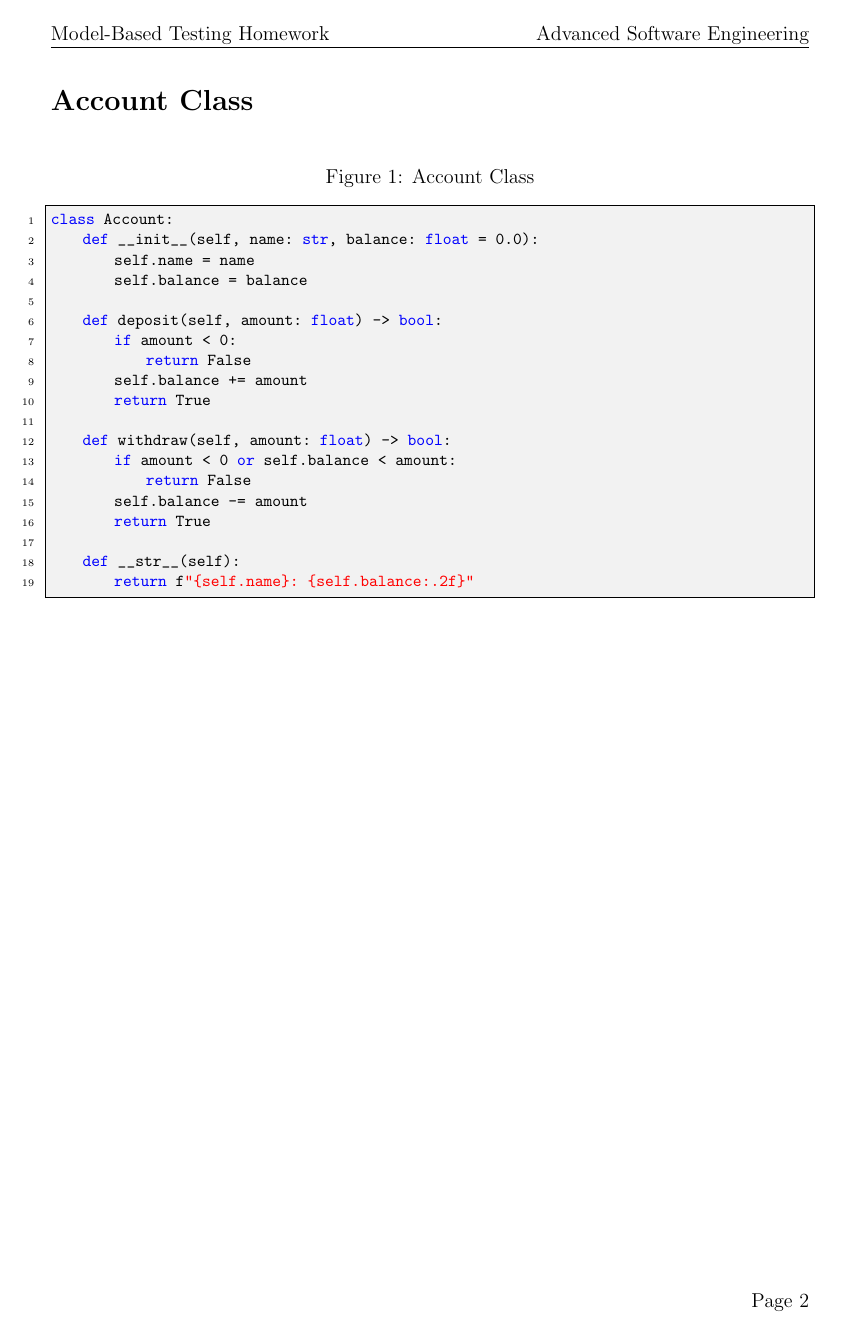
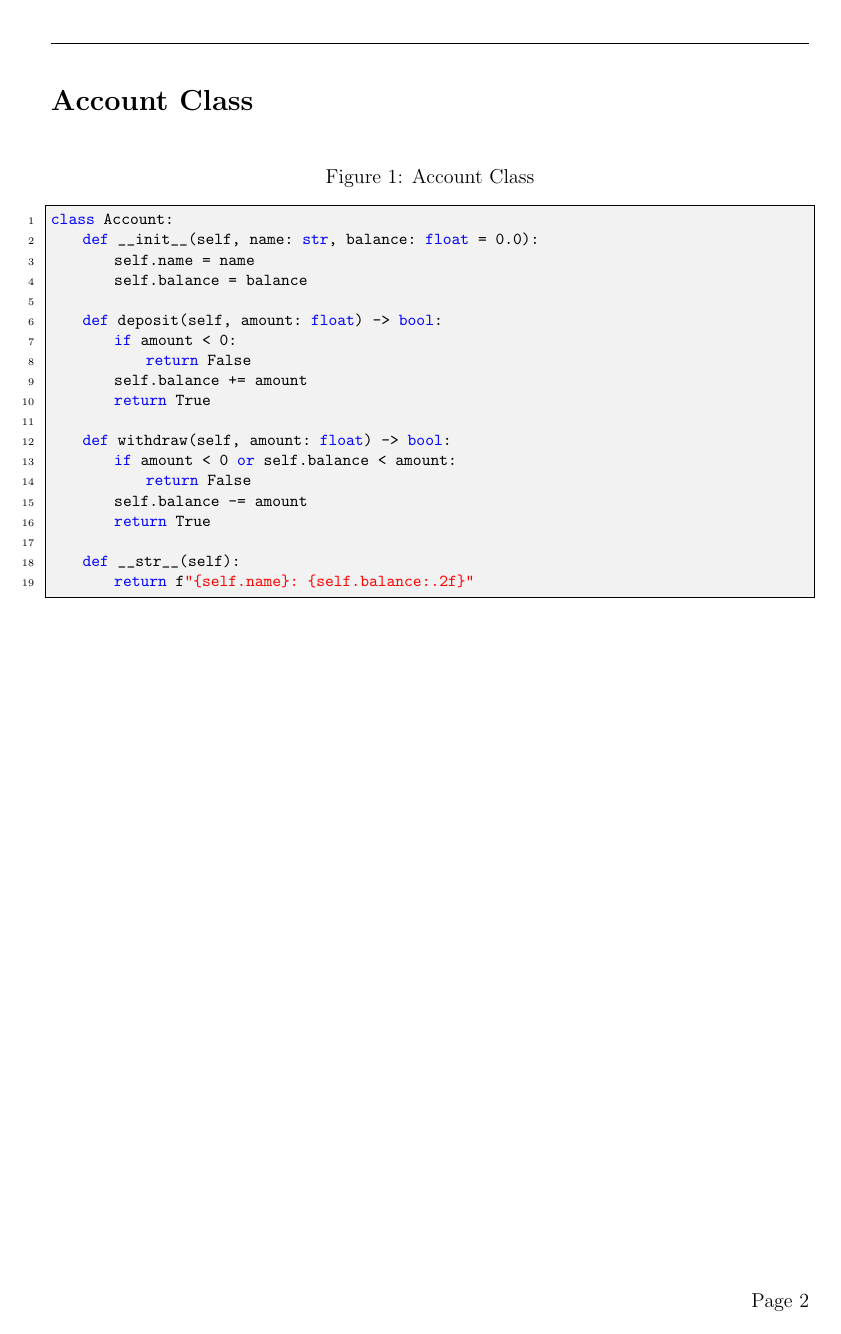
Before and after one commit to struggling-student/FSM2Suites, a LaTeX problem sheet (docs/hw1/hw1.tex): page 2 of 5. Compiled offline with pdfLaTeX.

Commit message:
chore: minor fixes to tex file

```diff
--- a/docs/hw1/hw1.tex
+++ b/docs/hw1/hw1.tex
@@ -13,8 +13,6 @@
 \geometry{margin=1in}
 \pagestyle{fancy}
 \fancyhf{}
-\rhead{Advanced Software Engineering}
-\lhead{Model-Based Testing Homework}
 \rfoot{Page \thepage}
 
 \definecolor{codegray}{gray}{0.95}
@@ -36,7 +34,7 @@
 
 \lstset{style=mystyle}
 
-\title{Homework 1}
+\title{Homework I}
 \author{Lucian Dorin Crainic - 1938430}
 \date{}
 
```
Also changed, not shown: docs/hw1/hw1.pdf.
